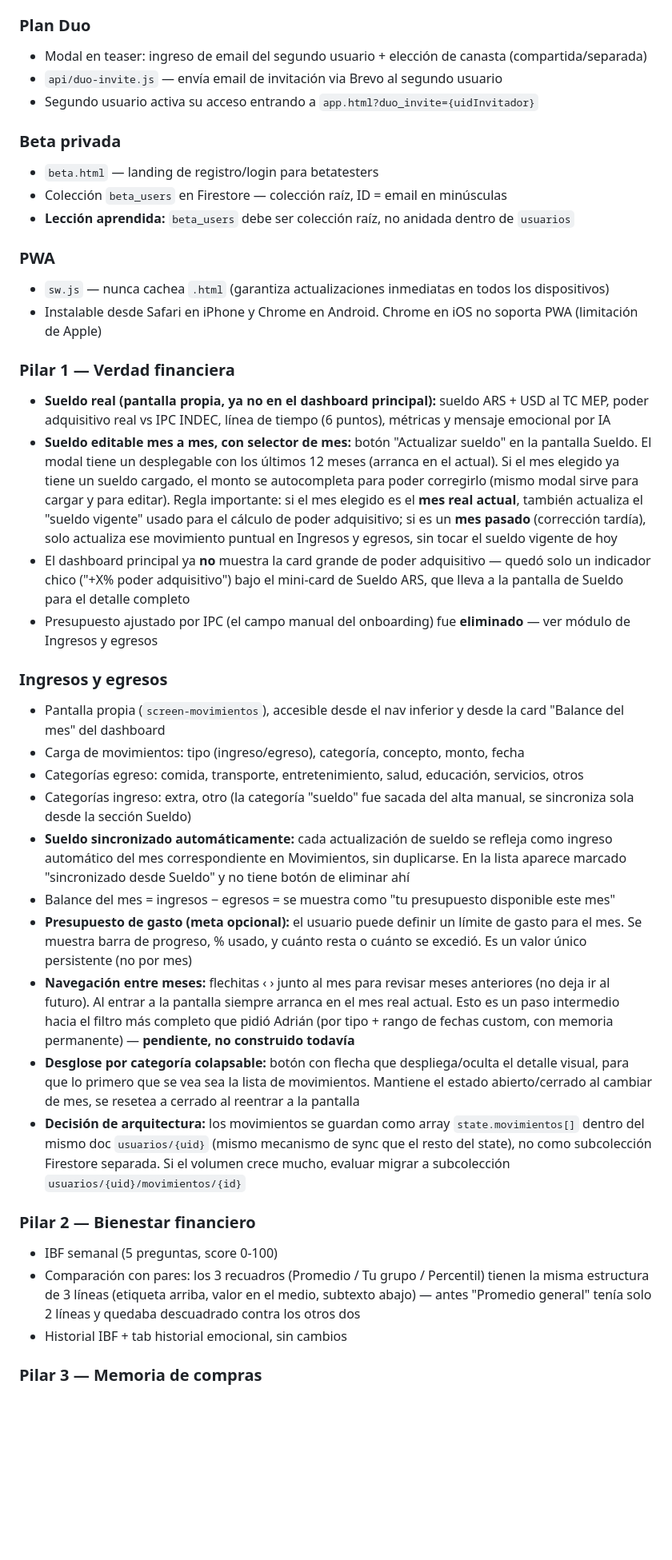
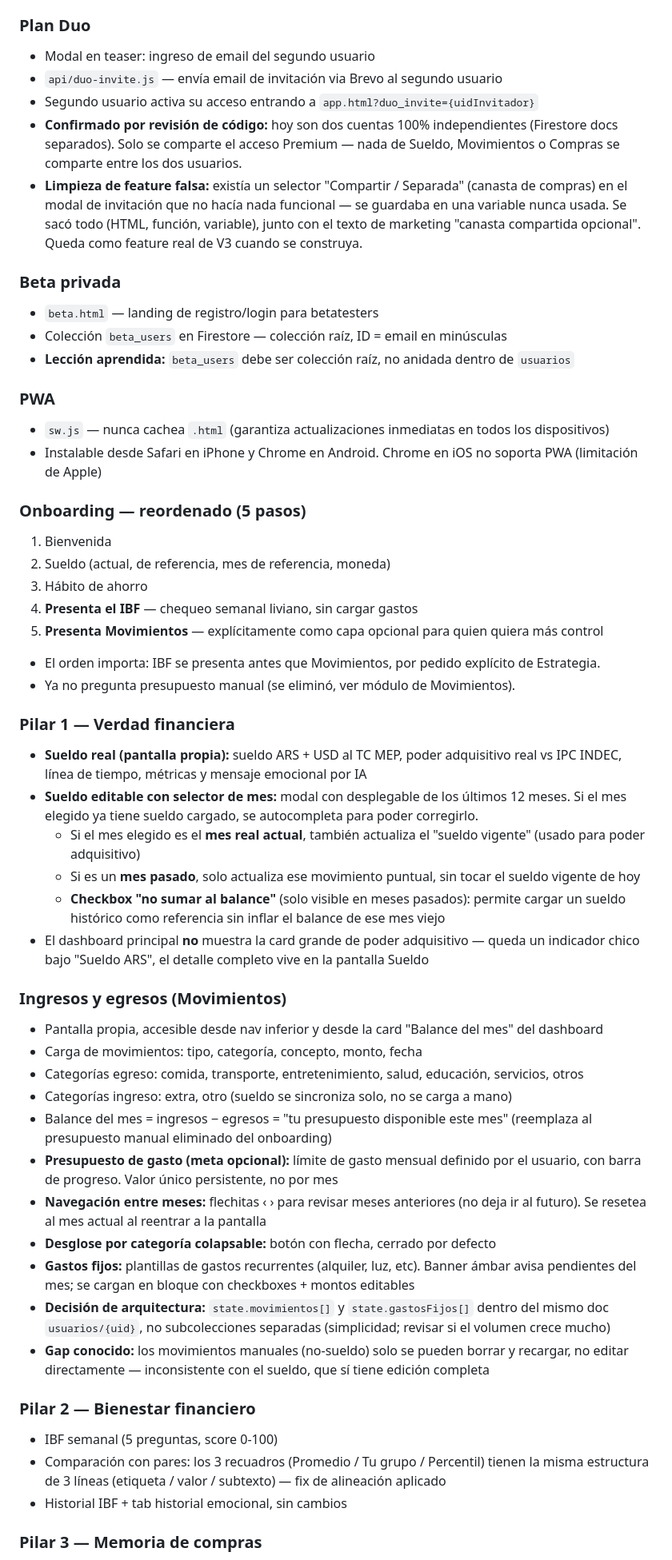
Before and after one commit to PesoReal/peso-real, a Markdown page: estados/construccion.md, the part around one of its changes. Shown at 80% size. GitHub-like rendering; blank space fills up the shorter version.

```diff
--- a/estados/construccion.md
+++ b/estados/construccion.md
@@ -42,9 +42,11 @@ Este chat es exclusivamente para construcción técnica: vibecoding, archivos, d
 - `esPremium()` lee `state.premium.activo` desde Firestore en tiempo real
 
 ### Plan Duo
-- Modal en teaser: ingreso de email del segundo usuario + elección de canasta (compartida/separada)
+- Modal en teaser: ingreso de email del segundo usuario
 - `api/duo-invite.js` — envía email de invitación via Brevo al segundo usuario
 - Segundo usuario activa su acceso entrando a `app.html?duo_invite={uidInvitador}`
+- **Confirmado por revisión de código:** hoy son dos cuentas 100% independientes (Firestore docs separados). Solo se comparte el acceso Premium — nada de Sueldo, Movimientos o Compras se comparte entre los dos usuarios.
+- **Limpieza de feature falsa:** existía un selector "Compartir / Separada" (canasta de compras) en el modal de invitación que no hacía nada funcional — se guardaba en una variable nunca usada. Se sacó todo (HTML, función, variable), junto con el texto de marketing "canasta compartida opcional". Queda como feature real de V3 cuando se construya.
 
 ### Beta privada
 - `beta.html` — landing de registro/login para betatesters
@@ -55,27 +57,39 @@ Este chat es exclusivamente para construcción técnica: vibecoding, archivos, d
 - `sw.js` — nunca cachea `.html` (garantiza actualizaciones inmediatas en todos los dispositivos)
 - Instalable desde Safari en iPhone y Chrome en Android. Chrome en iOS no soporta PWA (limitación de Apple)
 
+### Onboarding — reordenado (5 pasos)
+1. Bienvenida
+2. Sueldo (actual, de referencia, mes de referencia, moneda)
+3. Hábito de ahorro
+4. **Presenta el IBF** — chequeo semanal liviano, sin cargar gastos
+5. **Presenta Movimientos** — explícitamente como capa opcional para quien quiera más control
+- El orden importa: IBF se presenta antes que Movimientos, por pedido explícito de Estrategia.
+- Ya no pregunta presupuesto manual (se eliminó, ver módulo de Movimientos).
+
 ### Pilar 1 — Verdad financiera
-- **Sueldo real (pantalla propia, ya no en el dashboard principal):** sueldo ARS + USD al TC MEP, poder adquisitivo real vs IPC INDEC, línea de tiempo (6 puntos), métricas y mensaje emocional por IA
-- **Sueldo editable mes a mes, con selector de mes:** botón "Actualizar sueldo" en la pantalla Sueldo. El modal tiene un desplegable con los últimos 12 meses (arranca en el actual). Si el mes elegido ya tiene un sueldo cargado, el monto se autocompleta para poder corregirlo (mismo modal sirve para cargar y para editar). Regla importante: si el mes elegido es el **mes real actual**, también actualiza el "sueldo vigente" usado para el cálculo de poder adquisitivo; si es un **mes pasado** (corrección tardía), solo actualiza ese movimiento puntual en Ingresos y egresos, sin tocar el sueldo vigente de hoy
-- El dashboard principal ya **no** muestra la card grande de poder adquisitivo — quedó solo un indicador chico ("+X% poder adquisitivo") bajo el mini-card de Sueldo ARS, que lleva a la pantalla de Sueldo para el detalle completo
-- Presupuesto ajustado por IPC (el campo manual del onboarding) fue **eliminado** — ver módulo de Ingresos y egresos
+- **Sueldo real (pantalla propia):** sueldo ARS + USD al TC MEP, poder adquisitivo real vs IPC INDEC, línea de tiempo, métricas y mensaje emocional por IA
+- **Sueldo editable con selector de mes:** modal con desplegable de los últimos 12 meses. Si el mes elegido ya tiene sueldo cargado, se autocompleta para poder corregirlo.
+  - Si el mes elegido es el **mes real actual**, también actualiza el "sueldo vigente" (usado para poder adquisitivo)
+  - Si es un **mes pasado**, solo actualiza ese movimiento puntual, sin tocar el sueldo vigente de hoy
+  - **Checkbox "no sumar al balance"** (solo visible en meses pasados): permite cargar un sueldo histórico como referencia sin inflar el balance de ese mes viejo
+- El dashboard principal **no** muestra la card grande de poder adquisitivo — queda un indicador chico bajo "Sueldo ARS", el detalle completo vive en la pantalla Sueldo
 
-### Ingresos y egresos
-- Pantalla propia (`screen-movimientos`), accesible desde el nav inferior y desde la card "Balance del mes" del dashboard
-- Carga de movimientos: tipo (ingreso/egreso), categoría, concepto, monto, fecha
+### Ingresos y egresos (Movimientos)
+- Pantalla propia, accesible desde nav inferior y desde la card "Balance del mes" del dashboard
+- Carga de movimientos: tipo, categoría, concepto, monto, fecha
 - Categorías egreso: comida, transporte, entretenimiento, salud, educación, servicios, otros
-- Categorías ingreso: extra, otro (la categoría "sueldo" fue sacada del alta manual, se sincroniza sola desde la sección Sueldo)
-- **Sueldo sincronizado automáticamente:** cada actualización de sueldo se refleja como ingreso automático del mes correspondiente en Movimientos, sin duplicarse. En la lista aparece marcado "sincronizado desde Sueldo" y no tiene botón de eliminar ahí
-- Balance del mes = ingresos − egresos = se muestra como "tu presupuesto disponible este mes"
-- **Presupuesto de gasto (meta opcional):** el usuario puede definir un límite de gasto para el mes. Se muestra barra de progreso, % usado, y cuánto resta o cuánto se excedió. Es un valor único persistente (no por mes)
-- **Navegación entre meses:** flechitas ‹ › junto al mes para revisar meses anteriores (no deja ir al futuro). Al entrar a la pantalla siempre arranca en el mes real actual. Esto es un paso intermedio hacia el filtro más completo que pidió Adrián (por tipo + rango de fechas custom, con memoria permanente) — **pendiente, no construido todavía**
-- **Desglose por categoría colapsable:** botón con flecha que despliega/oculta el detalle visual, para que lo primero que se vea sea la lista de movimientos. Mantiene el estado abierto/cerrado al cambiar de mes, se resetea a cerrado al reentrar a la pantalla
-- **Decisión de arquitectura:** los movimientos se guardan como array `state.movimientos[]` dentro del mismo doc `usuarios/{uid}` (mismo mecanismo de sync que el resto del state), no como subcolección Firestore separada. Si el volumen crece mucho, evaluar migrar a subcolección `usuarios/{uid}/movimientos/{id}`
+- Categorías ingreso: extra, otro (sueldo se sincroniza solo, no se carga a mano)
+- Balance del mes = ingresos − egresos = "tu presupuesto disponible este mes" (reemplaza al presupuesto manual eliminado del onboarding)
+- **Presupuesto de gasto (meta opcional):** límite de gasto mensual definido por el usuario, con barra de progreso. Valor único persistente, no por mes
+- **Navegación entre meses:** flechitas ‹ › para revisar meses anteriores (no deja ir al futuro). Se resetea al mes actual al reentrar a la pantalla
+- **Desglose por categoría colapsable:** botón con flecha, cerrado por defecto
+- **Gastos fijos:** plantillas de gastos recurrentes (alquiler, luz, etc). Banner ámbar avisa pendientes del mes; se cargan en bloque con checkboxes + montos editables
+- **Decisión de arquitectura:** `state.movimientos[]` y `state.gastosFijos[]` dentro del mismo doc `usuarios/{uid}`, no subcolecciones separadas (simplicidad; revisar si el volumen crece mucho)
+- **Gap conocido:** los movimientos manuales (no-sueldo) solo se pueden borrar y recargar, no editar directamente — inconsistente con el sueldo, que sí tiene edición completa
 
 ### Pilar 2 — Bienestar financiero
 - IBF semanal (5 preguntas, score 0-100)
-- Comparación con pares: los 3 recuadros (Promedio / Tu grupo / Percentil) tienen la misma estructura de 3 líneas (etiqueta arriba, valor en el medio, subtexto abajo) — antes "Promedio general" tenía solo 2 líneas y quedaba descuadrado contra los otros dos
+- Comparación con pares: los 3 recuadros (Promedio / Tu grupo / Percentil) tienen la misma estructura de 3 líneas (etiqueta / valor / subtexto) — fix de alineación aplicado
 - Historial IBF + tab historial emocional, sin cambios
 
 ### Pilar 3 — Memoria de compras
```
Also changed, not shown: other parts of estados/construccion.md (+27 -18 lines).
